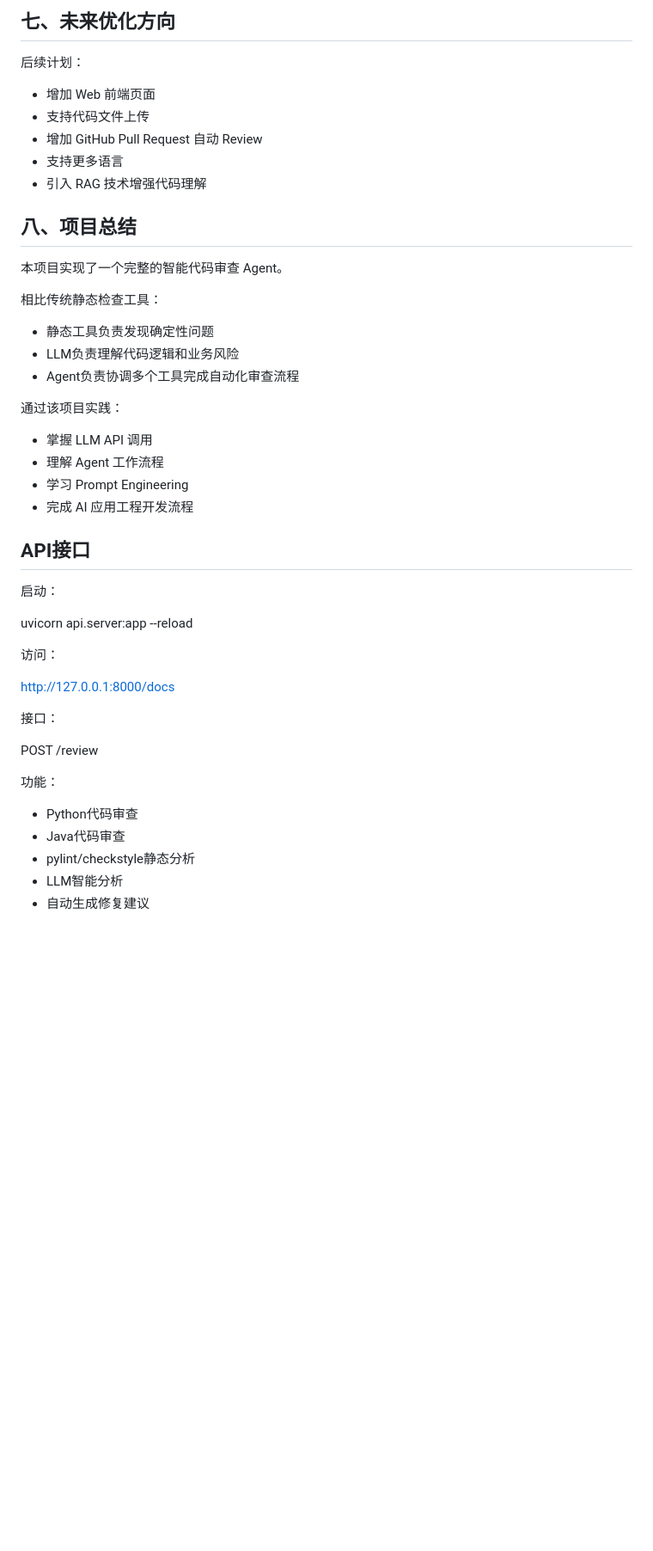
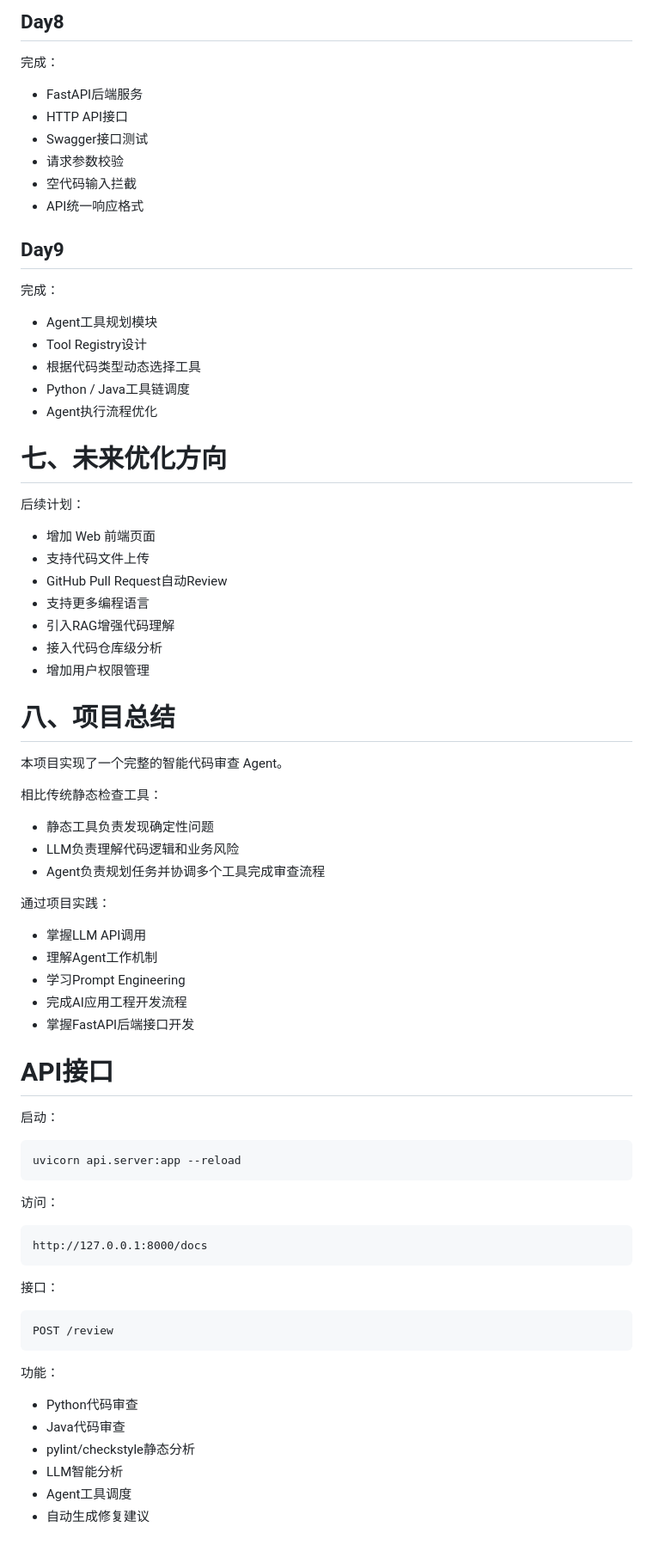
Before and after one commit to Zhanpeng-Gui/Smart-Code-Review-Agent, a Markdown page: README.md, the part around one of its changes. Shown at 86% size. GitHub-like rendering; blank space fills up the shorter version.

````diff
--- a/README.md
+++ b/README.md
@@ -423,17 +532,44 @@ http://127.0.0.1:8000/docs
 
-## 七、未来优化方向
+## Day8
+
+完成：
+
+- FastAPI后端服务
+- HTTP API接口
+- Swagger接口测试
+- 请求参数校验
+- 空代码输入拦截
+- API统一响应格式
+
+
+## Day9
+
+完成：
+
+- Agent工具规划模块
+- Tool Registry设计
+- 根据代码类型动态选择工具
+- Python / Java工具链调度
+- Agent执行流程优化
+
+
+
+# 七、未来优化方向
 
 
 后续计划：
 
 - 增加 Web 前端页面
 - 支持代码文件上传
-- 增加 GitHub Pull Request 自动 Review
-- 支持更多语言
-- 引入 RAG 技术增强代码理解
+- GitHub Pull Request自动Review
+- 支持更多编程语言
+- 引入RAG增强代码理解
+- 接入代码仓库级分析
+- 增加用户权限管理
 
 
-## 八、项目总结
+
+# 八、项目总结
 
 
 本项目实现了一个完整的智能代码审查 Agent。
@@ -442,32 +578,41 @@ http://127.0.0.1:8000/docs
 
 - 静态工具负责发现确定性问题
 - LLM负责理解代码逻辑和业务风险
-- Agent负责协调多个工具完成自动化审查流程
+- Agent负责规划任务并协调多个工具完成审查流程
 
 
-通过该项目实践：
+通过项目实践：
 
-- 掌握 LLM API 调用
-- 理解 Agent 工作流程
-- 学习 Prompt Engineering
-- 完成 AI 应用工程开发流程
+- 掌握LLM API调用
+- 理解Agent工作机制
+- 学习Prompt Engineering
+- 完成AI应用工程开发流程
+- 掌握FastAPI后端接口开发
 
 
-## API接口
+
+# API接口
+
 
 启动：
 
+```bash
 uvicorn api.server:app --reload
+```
 
 
 访问：
 
+```
 http://127.0.0.1:8000/docs
+```
 
 
 接口：
 
+```
 POST /review
+```
 
 
 功能：
@@ -476,4 +621,5 @@ POST /review
 - Java代码审查
 - pylint/checkstyle静态分析
 - LLM智能分析
+- Agent工具调度
 - 自动生成修复建议
````
Also changed, not shown: other parts of README.md (+193 -84 lines).
